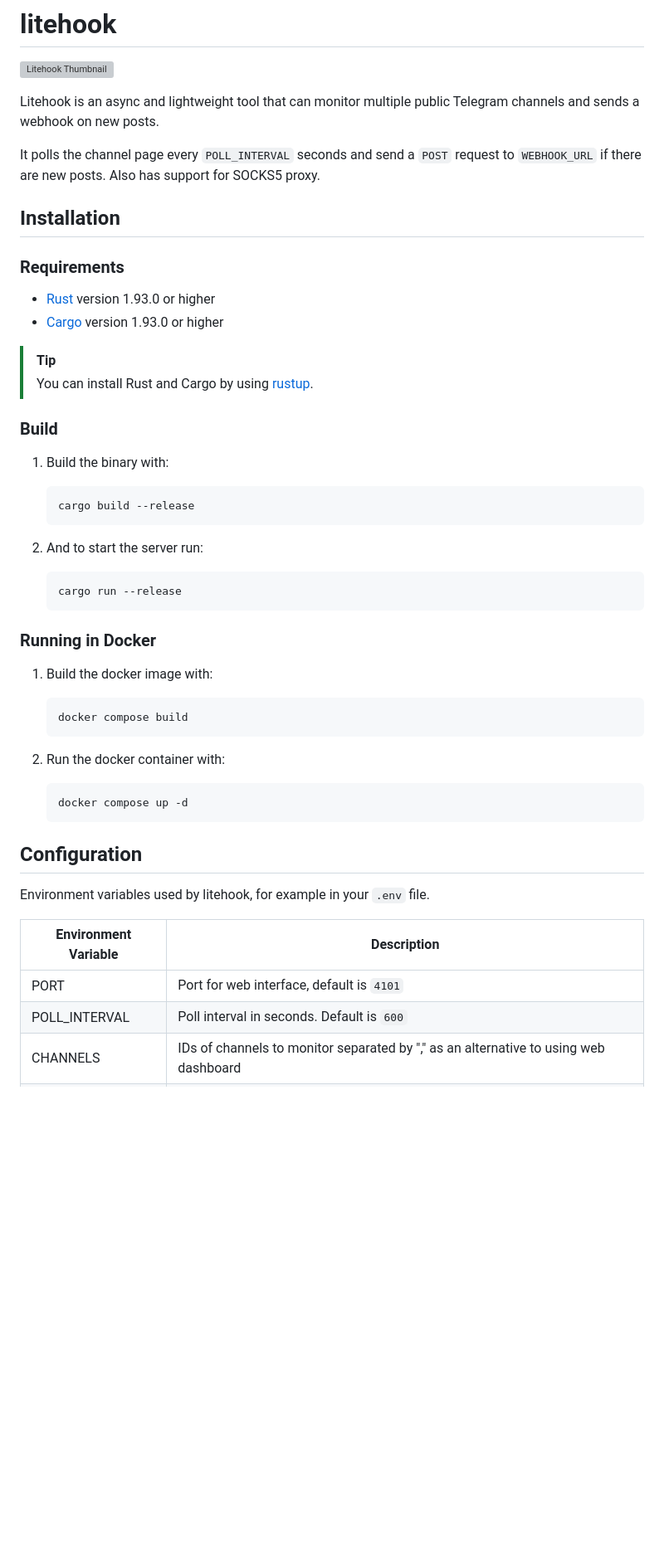
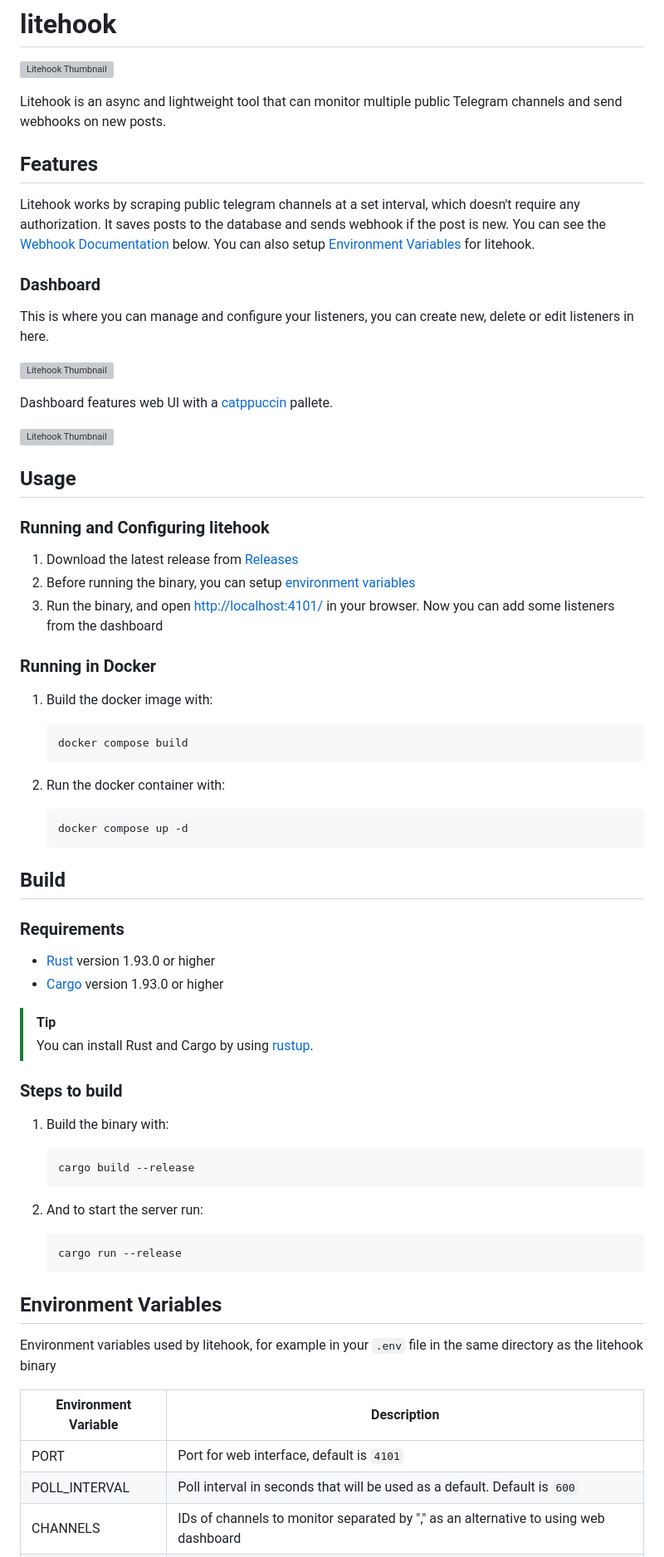
Before and after one commit to KITFC-dev/litehook, a Markdown page: README.md, the part around one of its changes. Shown at 83% size. GitHub-like rendering; blank space fills up the shorter version; grey boxes are pictures that could not be loaded.

Commit message:
docs: update README for v2.0

````diff
--- a/README.md
+++ b/README.md
@@ -2,33 +2,29 @@
 
 ![Litehook Thumbnail](https://10ku.net/litehook/thumbnail.png)
 
-Litehook is an async and lightweight tool that can monitor multiple public Telegram channels and sends a webhook on new posts.
+Litehook is an async and lightweight tool that can monitor multiple public Telegram channels and send webhooks on new posts.
 
-It polls the channel page every `POLL_INTERVAL` seconds and send a `POST` request to `WEBHOOK_URL` if there are new posts. Also has support for SOCKS5 proxy.
+## Features
 
-## Installation
+Litehook works by scraping public telegram channels at a set interval, which doesn't require any authorization. It saves posts to the database and sends webhook if the post is new. You can see the [Webhook Documentation](#webhook-documentation) below. You can also setup [Environment Variables](#environment-variables) for litehook.
 
-### Requirements
+### Dashboard
 
-- [Rust](https://rust-lang.org/tools/install/) version 1.93.0 or higher
-- [Cargo](https://doc.rust-lang.org/cargo/getting-started/installation.html) version 1.93.0 or higher
+This is where you can manage and configure your listeners, you can create new, delete or edit listeners in here.
 
-> [!TIP]
-> You can install Rust and Cargo by using [rustup](https://rustup.rs/).
+![Litehook Thumbnail](https://10ku.net/litehook/demo/dashboard-v2.0.png)
 
-### Build
+Dashboard features web UI with a [catppuccin](https://catppuccin.com/) pallete.
 
-1. Build the binary with:
+![Litehook Thumbnail](https://10ku.net/litehook/demo/create-listener-v2.0.png)
 
-    ```bash
-    cargo build --release
-    ```
+## Usage
 
-2. And to start the server run:
+### Running and Configuring litehook
 
-    ```bash
-    cargo run --release
-    ```
+1. Download the latest release from [Releases](https://github.com/KITFC-dev/litehook/releases/latest)
+2. Before running the binary, you can setup [environment variables](#environment-variables)
+3. Run the binary, and open <http://localhost:4101/> in your browser. Now you can add some listeners from the dashboard
 
 ### Running in Docker
 
@@ -44,12 +40,36 @@ It polls the channel page every `POLL_INTERVAL` seconds and send a `POST` reques
     docker compose up -d
     ```
 
-## Configuration
+## Build
 
-Environment variables used by litehook, for example in your `.env` file.
+### Requirements
+
+- [Rust](https://rust-lang.org/tools/install/) version 1.93.0 or higher
+- [Cargo](https://doc.rust-lang.org/cargo/getting-started/installation.html) version 1.93.0 or higher
+
+> [!TIP]
+> You can install Rust and Cargo by using [rustup](https://rustup.rs/).
+
+### Steps to build
+
+1. Build the binary with:
+
+    ```bash
+    cargo build --release
+    ```
+
+2. And to start the server run:
+
+    ```bash
+    cargo run --release
+    ```
+
+## Environment Variables
+
+Environment variables used by litehook, for example in your `.env` file in the same directory as the litehook binary
 
 | Environment Variable | Description |
 | --- | --- |
 | PORT | Port for web interface, default is `4101` |
-| POLL_INTERVAL | Poll interval in seconds. Default is `600` |
+| POLL_INTERVAL | Poll interval in seconds that will be used as a default. Default is `600` |
 | CHANNELS | IDs of channels to monitor separated by "," as an alternative to using web dashboard |
````
Also changed, not shown: other parts of README.md (+8 -7 lines).
